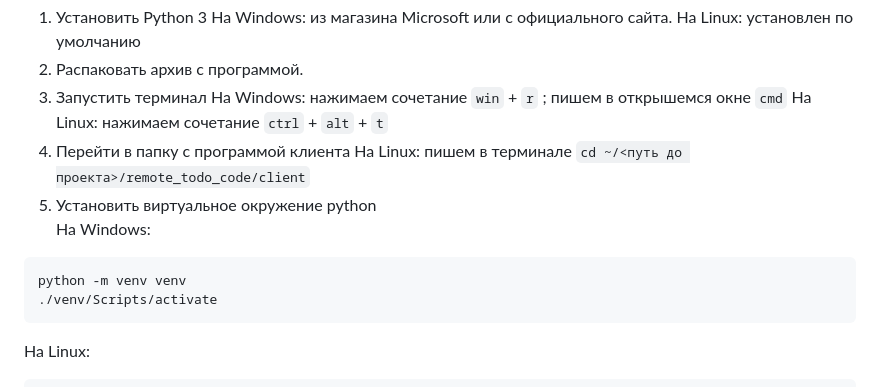
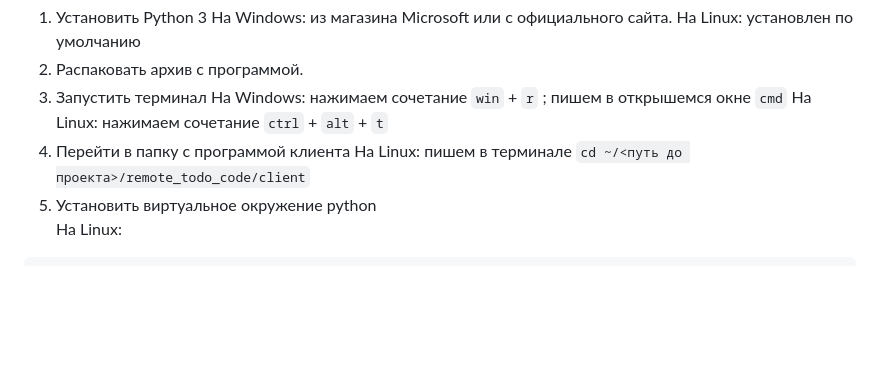
Before and after one commit to DaniilRen/task-manager, a Markdown page: README.md, the part around the change. Drawn GitHub-style; blank space fills up the shorter version.

````diff
--- a/README.md
+++ b/README.md
@@ -34,11 +34,6 @@ java -version
 4. Перейти в папку с программой клиента
 На Linux: пишем в терминале `cd ~/<путь до проекта>/remote_todo_code/client`
 5. Установить виртуальное окружение python
-На Windows:
-```bash
-python -m venv venv
-./venv/Scripts/activate
-```
 На Linux:
 ```bash
 sudo apt install python3-venv
````
